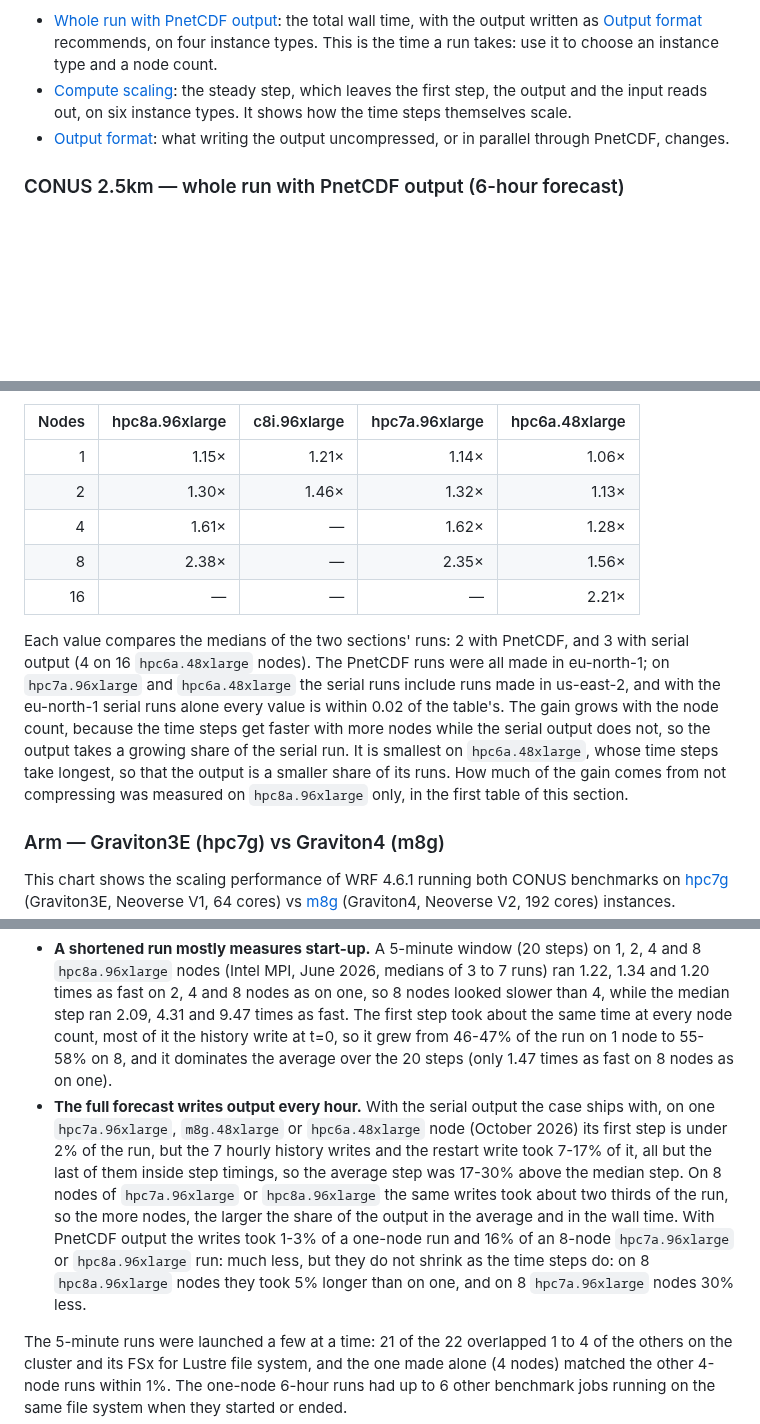
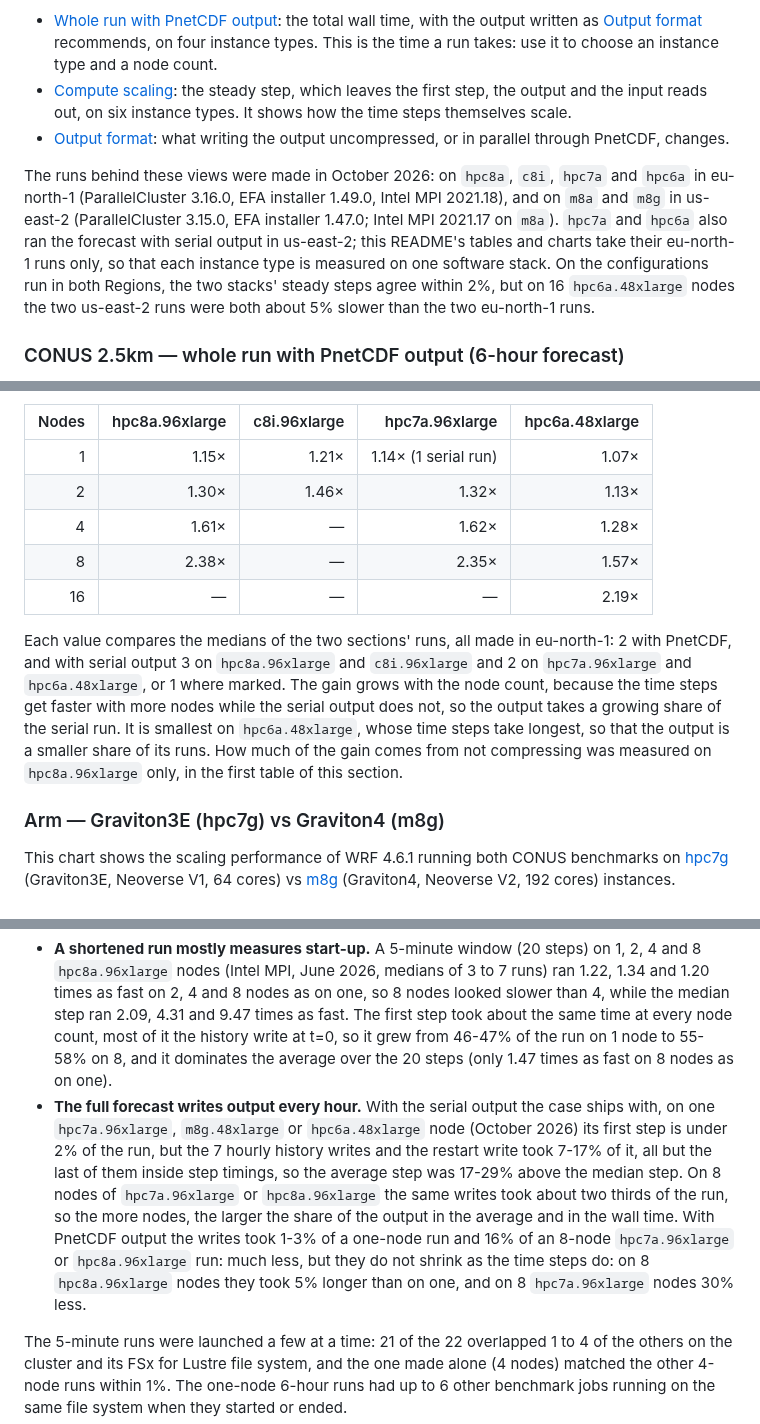
Before and after one commit to aws-samples/hpc-applications, a Markdown page: apps/WRF/README.md, 3 parts joined by grey strips. Rendered like a GitHub page; blank space fills up the shorter version.

```diff
--- a/apps/WRF/README.md
+++ b/apps/WRF/README.md
@@ -219,6 +219,8 @@ The CONUS 2.5km results are three views of the same benchmark: WRF 4.6.1 on the
 - [Compute scaling](#conus-25km--compute-scaling-on-six-instance-types-6-hour-forecast): the steady step, which leaves the first step, the output and the input reads out, on six instance types. It shows how the time steps themselves scale.
 - [Output format](#conus-25km--output-format-6-hour-forecast): what writing the output uncompressed, or in parallel through PnetCDF, changes.
 
+The runs behind these views were made in October 2026: on `hpc8a`, `c8i`, `hpc7a` and `hpc6a` in eu-north-1 (ParallelCluster 3.16.0, EFA installer 1.49.0, Intel MPI 2021.18), and on `m8a` and `m8g` in us-east-2 (ParallelCluster 3.15.0, EFA installer 1.47.0; Intel MPI 2021.17 on `m8a`). `hpc7a` and `hpc6a` also ran the forecast with serial output in us-east-2; this README's tables and charts take their eu-north-1 runs only, so that each instance type is measured on one software stack. On the configurations run in both Regions, the two stacks' steady steps agree within 2%, but on 16 `hpc6a.48xlarge` nodes the two us-east-2 runs were both about 5% slower than the two eu-north-1 runs.
+
 ### CONUS 2.5km — whole run with PnetCDF output (6-hour forecast)
 
 This chart shows the scaling of the whole forecast with its history and restart files written through PnetCDF (`io_form_history = io_form_restart = 11`) to FSx for Lustre, on 1 to 16 nodes of AWS EC2 [hpc8a](https://aws.amazon.com/ec2/instance-types/hpc8a/), [c8i](https://aws.amazon.com/ec2/instance-types/c8i/), [hpc7a](https://aws.amazon.com/ec2/instance-types/hpc7a/) and [hpc6a](https://aws.amazon.com/ec2/instance-types/hpc6a/) instances.
@@ -298,13 +300,13 @@ Every configuration of [Whole run with PnetCDF output](#conus-25km--whole-run-wi
 
 | Nodes | hpc8a.96xlarge | c8i.96xlarge | hpc7a.96xlarge | hpc6a.48xlarge |
 |------:|---------------:|-------------:|---------------:|---------------:|
-| 1 | 1.15× | 1.21× | 1.14× | 1.06× |
+| 1 | 1.15× | 1.21× | 1.14× (1 serial run) | 1.07× |
 | 2 | 1.30× | 1.46× | 1.32× | 1.13× |
 | 4 | 1.61× | — | 1.62× | 1.28× |
-| 8 | 2.38× | — | 2.35× | 1.56× |
-| 16 | — | — | — | 2.21× |
+| 8 | 2.38× | — | 2.35× | 1.57× |
+| 16 | — | — | — | 2.19× |
 
-Each value compares the medians of the two sections' runs: 2 with PnetCDF, and 3 with serial output (4 on 16 `hpc6a.48xlarge` nodes). The PnetCDF runs were all made in eu-north-1; on `hpc7a.96xlarge` and `hpc6a.48xlarge` the serial runs include runs made in us-east-2, and with the eu-north-1 serial runs alone every value is within 0.02 of the table's. The gain grows with the node count, because the time steps get faster with more nodes while the serial output does not, so the output takes a growing share of the serial run. It is smallest on `hpc6a.48xlarge`, whose time steps take longest, so that the output is a smaller share of its runs. How much of the gain comes from not compressing was measured on `hpc8a.96xlarge` only, in the first table of this section.
+Each value compares the medians of the two sections' runs, all made in eu-north-1: 2 with PnetCDF, and with serial output 3 on `hpc8a.96xlarge` and `c8i.96xlarge` and 2 on `hpc7a.96xlarge` and `hpc6a.48xlarge`, or 1 where marked. The gain grows with the node count, because the time steps get faster with more nodes while the serial output does not, so the output takes a growing share of the serial run. It is smallest on `hpc6a.48xlarge`, whose time steps take longest, so that the output is a smaller share of its runs. How much of the gain comes from not compressing was measured on `hpc8a.96xlarge` only, in the first table of this section.
 
 ### Arm — Graviton3E (hpc7g) vs Graviton4 (m8g)
 
@@ -347,7 +349,7 @@ Key takeaways:
 Run the full forecast the case ships with (6 hours, 1,440 steps of 15 s for CONUS 2.5km), not a shortened one. To see how the time steps scale with the node count, use the median time per step, or the steady step: the average without the first step and the steps that write output or read boundaries. The average per step and the total wall time both include output, which does not get faster in proportion to the node count: WRF counts each history or restart write in the `Timing for main` line of the step that makes it. To choose an instance type and a node count, compare the total wall time instead, with the output settings you will use ([Whole run with PnetCDF output](#conus-25km--whole-run-with-pnetcdf-output-6-hour-forecast)).
 
 - **A shortened run mostly measures start-up.** A 5-minute window (20 steps) on 1, 2, 4 and 8 `hpc8a.96xlarge` nodes (Intel MPI, June 2026, medians of 3 to 7 runs) ran 1.22, 1.34 and 1.20 times as fast on 2, 4 and 8 nodes as on one, so 8 nodes looked slower than 4, while the median step ran 2.09, 4.31 and 9.47 times as fast. The first step took about the same time at every node count, most of it the history write at t=0, so it grew from 46-47% of the run on 1 node to 55-58% on 8, and it dominates the average over the 20 steps (only 1.47 times as fast on 8 nodes as on one).
-- **The full forecast writes output every hour.** With the serial output the case ships with, on one `hpc7a.96xlarge`, `m8g.48xlarge` or `hpc6a.48xlarge` node (October 2026) its first step is under 2% of the run, but the 7 hourly history writes and the restart write took 7-17% of it, all but the last of them inside step timings, so the average step was 17-30% above the median step. On 8 nodes of `hpc7a.96xlarge` or `hpc8a.96xlarge` the same writes took about two thirds of the run, so the more nodes, the larger the share of the output in the average and in the wall time. With PnetCDF output the writes took 1-3% of a one-node run and 16% of an 8-node `hpc7a.96xlarge` or `hpc8a.96xlarge` run: much less, but they do not shrink as the time steps do: on 8 `hpc8a.96xlarge` nodes they took 5% longer than on one, and on 8 `hpc7a.96xlarge` nodes 30% less.
+- **The full forecast writes output every hour.** With the serial output the case ships with, on one `hpc7a.96xlarge`, `m8g.48xlarge` or `hpc6a.48xlarge` node (October 2026) its first step is under 2% of the run, but the 7 hourly history writes and the restart write took 7-17% of it, all but the last of them inside step timings, so the average step was 17-29% above the median step. On 8 nodes of `hpc7a.96xlarge` or `hpc8a.96xlarge` the same writes took about two thirds of the run, so the more nodes, the larger the share of the output in the average and in the wall time. With PnetCDF output the writes took 1-3% of a one-node run and 16% of an 8-node `hpc7a.96xlarge` or `hpc8a.96xlarge` run: much less, but they do not shrink as the time steps do: on 8 `hpc8a.96xlarge` nodes they took 5% longer than on one, and on 8 `hpc7a.96xlarge` nodes 30% less.
 
 The 5-minute runs were launched a few at a time: 21 of the 22 overlapped 1 to 4 of the others on the cluster and its FSx for Lustre file system, and the one made alone (4 nodes) matched the other 4-node runs within 1%. The one-node 6-hour runs had up to 6 other benchmark jobs running on the same file system when they started or ended.
 
```
Also changed, not shown: other parts of apps/WRF/README.md (+11 -11 lines), Doc/img/WRF/WRF-CONUS2.5km-6h-Scaling.png, 1 other file.
